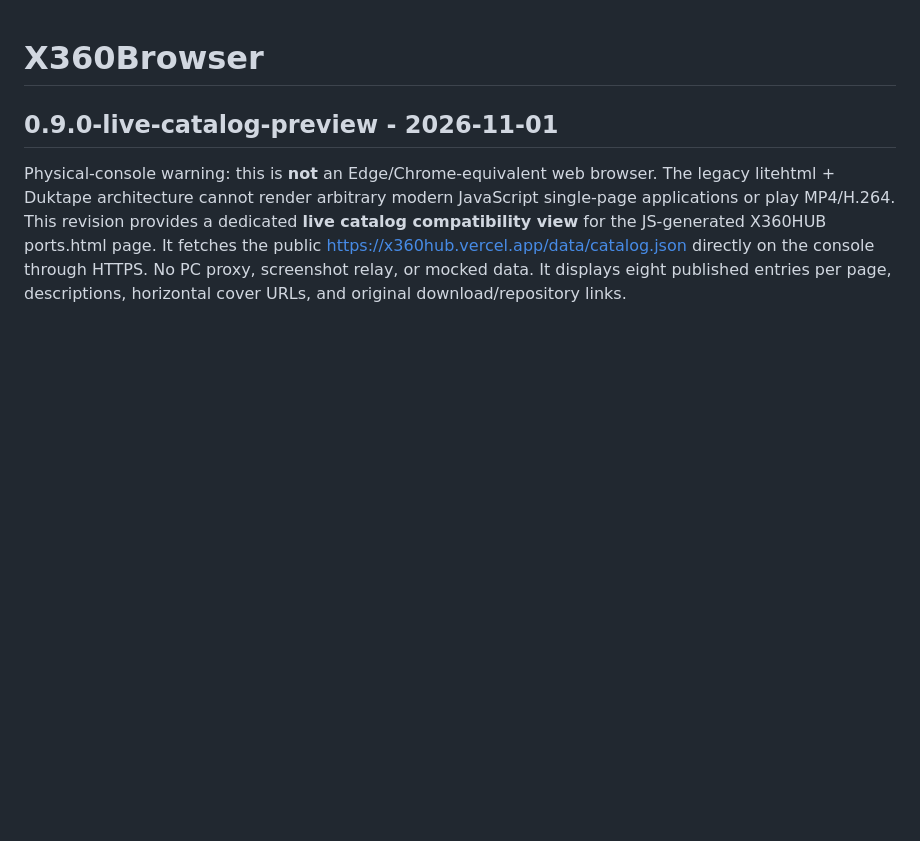
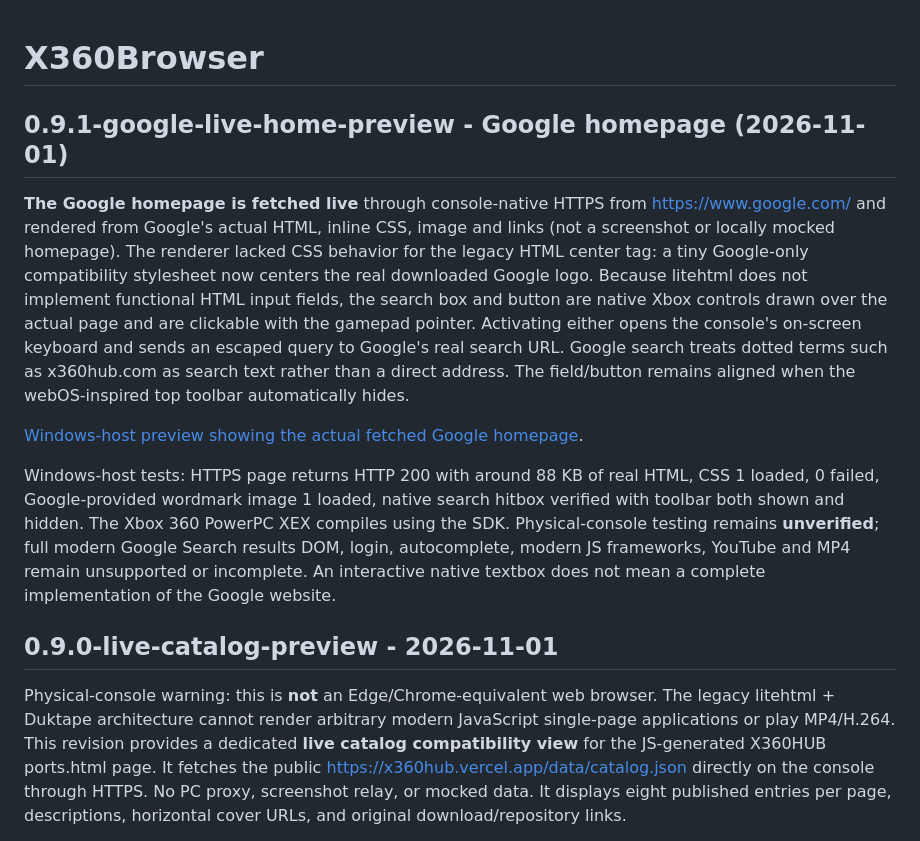
Before and after one commit to xbox360778899/Xbox-360-Internet-explorer-browser, a Markdown page: README.md, the part around the change. Drawn GitHub-style; blank space fills up the shorter version.

Commit message:
Render live Google homepage with native Xbox search interaction

```diff
--- a/README.md
+++ b/README.md
@@ -1,4 +1,13 @@
 # X360Browser
+
+## 0.9.1-google-live-home-preview - Google homepage (2026-11-01)
+
+**The Google homepage is fetched live** through console-native HTTPS from https://www.google.com/ and rendered from Google's actual HTML, inline CSS, image and links (not a screenshot or locally mocked homepage). The renderer lacked CSS behavior for the legacy HTML center tag: a tiny Google-only compatibility stylesheet now centers the real downloaded Google logo. Because litehtml does not implement functional HTML input fields, the search box and button are native Xbox controls drawn over the actual page and are clickable with the gamepad pointer. Activating either opens the console's on-screen keyboard and sends an escaped query to Google's real search URL. Google search treats dotted terms such as x360hub.com as search text rather than a direct address. The field/button remains aligned when the webOS-inspired top toolbar automatically hides.
+
+[Windows-host preview showing the actual fetched Google homepage](docs/google-homepage-with-toolbar-host.png).
+
+Windows-host tests: HTTPS page returns HTTP 200 with around 88 KB of real HTML, CSS 1 loaded, 0 failed, Google-provided wordmark image 1 loaded, native search hitbox verified with toolbar both shown and hidden. The Xbox 360 PowerPC XEX compiles using the SDK. Physical-console testing remains **unverified**; full modern Google Search results DOM, login, autocomplete, modern JS frameworks, YouTube and MP4 remain unsupported or incomplete. An interactive native textbox does not mean a complete implementation of the Google website.
+
 
 ## 0.9.0-live-catalog-preview - 2026-11-01
 
```
Also changed, not shown: CHANGELOG.md (+11 -0 lines), TESTING.md (+8 -0 lines), docs/google-homepage-with-toolbar-host.png (added), 10 other files.
